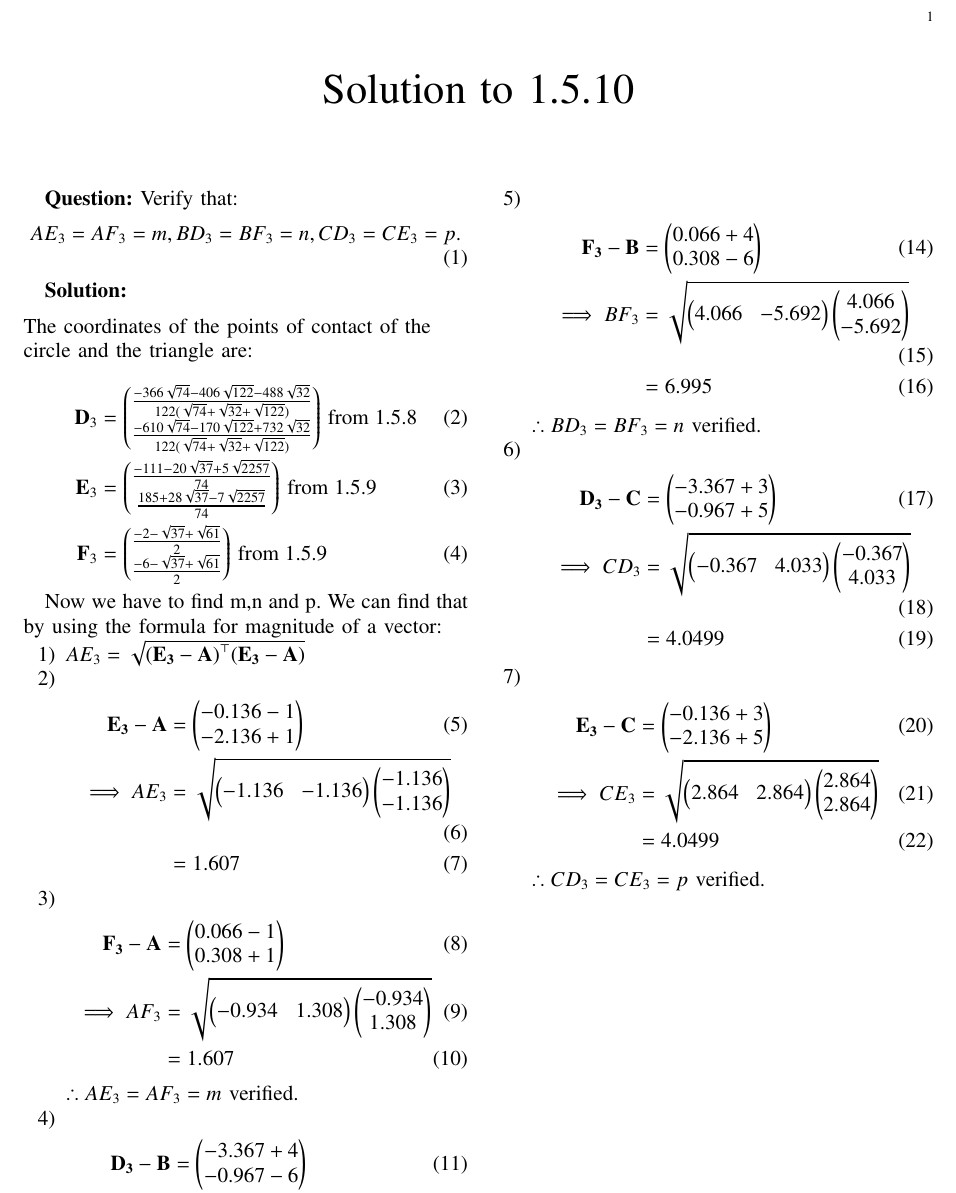
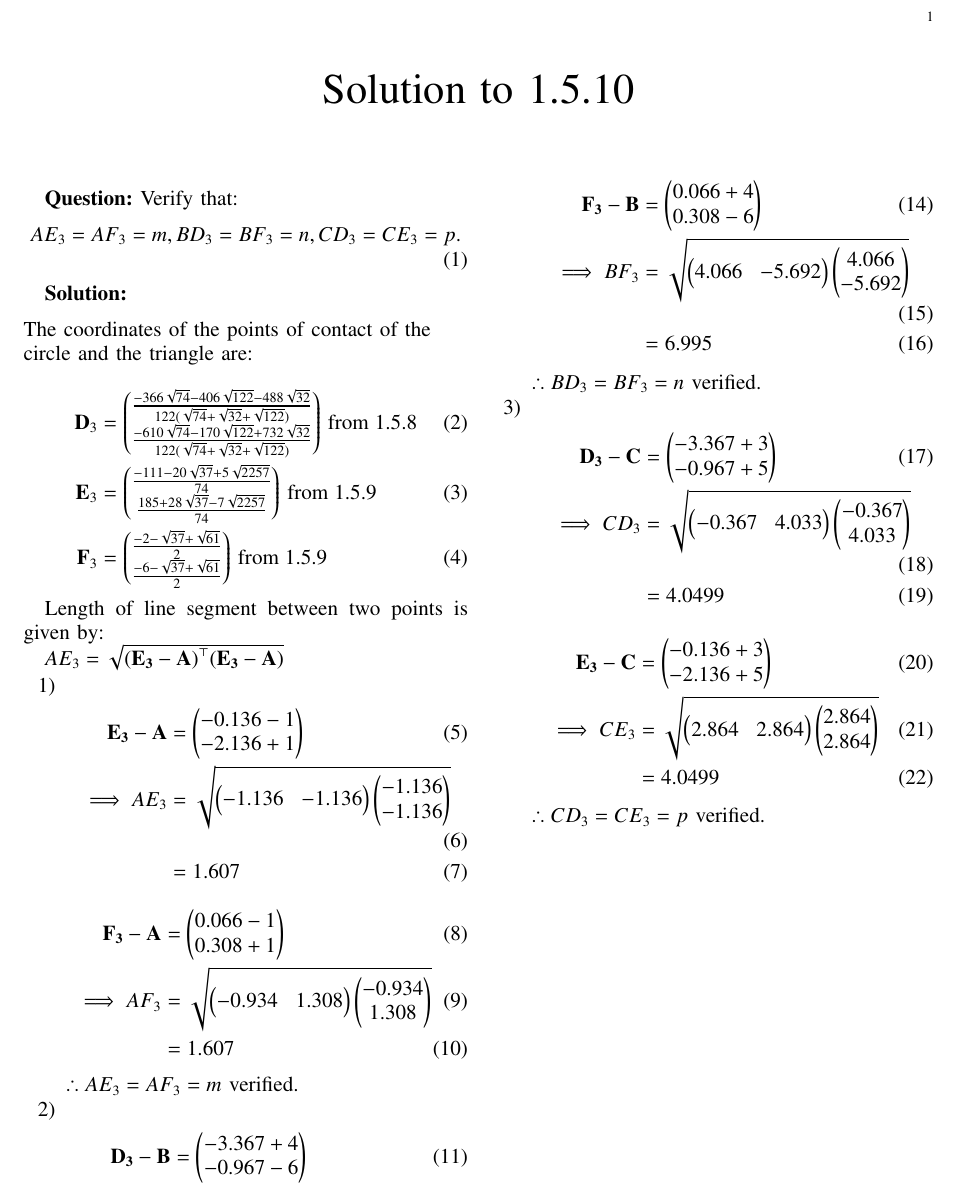
Before and after one commit to Vedkhilari/Probability-, a LaTeX paper (main.tex): part of the page, cut so that both start at the same text. Compiled offline with pdfLaTeX.

Commit message:
Fifth commit

```diff
--- a/main.tex
+++ b/main.tex
@@ -240,12 +240,11 @@ The coordinates of the points of contact of the circle and the triangle are:
 	{{\, \text{from} \; 1.5.9}}
   \end{align}
 
-Now we have to find m,n and p.
-We can find that by using the formula for magnitude of a vector:
+Length of line segment between two points is given by:
 
+${AE_3}=\sqrt{{(\vec{E_3}-\vec A)}^{\top}{(\vec{E_3}-\vec A)}}$
 \begin{enumerate}
-\item  ${AE_3=\sqrt{{(\vec{E_3}-\vec A)}^{\top}{(\vec{E_3}-\vec A)}}$
-\item \begin{align}
+	\item \begin{align}
 	\vec{E_3}-\vec A&=\myvec{-0.136-1 \\
        -2.136+1}\\
 \implies	{AE_3}&=\sqrt{\myvec{-1.136 &
@@ -254,7 +253,7 @@ We can find that by using the formula for magnitude of a vector:
        -1.136}} \\
 	&= 1.607
 \end{align}
-\item \begin{align}
+ \begin{align}
 	\vec{F_3}-\vec A&=\myvec{0.066-1 \\
        0.308+1}\\
 \implies	{AF_3}&=\sqrt{\myvec{-0.934 &
@@ -273,7 +272,7 @@ $\therefore {AE_3}= {AF_3}=m $ verified.
        6.967}} \\
 	&=6.995
 \end{align}
-\item \begin{align}
+\begin{align}
 	\vec{F_3}-\vec B&=\myvec{ 0.066+4 \\
          0.308 -6}\\
 \implies	{BF_3}&=\sqrt{\myvec{ 4.066 &
@@ -292,7 +291,7 @@ $\therefore {BD_3}= {BF_3}=n $ verified.
        4.033}} \\
 	&=4.0499
 \end{align}
-\item \begin{align}
+\begin{align}
 	\vec{E_3}-\vec C&=\myvec{ -0.136 + 3\\
        -2.136+5}\\
 \implies	{CE_3}&=\sqrt{\myvec{ 2.864 &
```
Also changed, not shown: main.pdf, main.tex (6 more changed lines), 1 other file.
